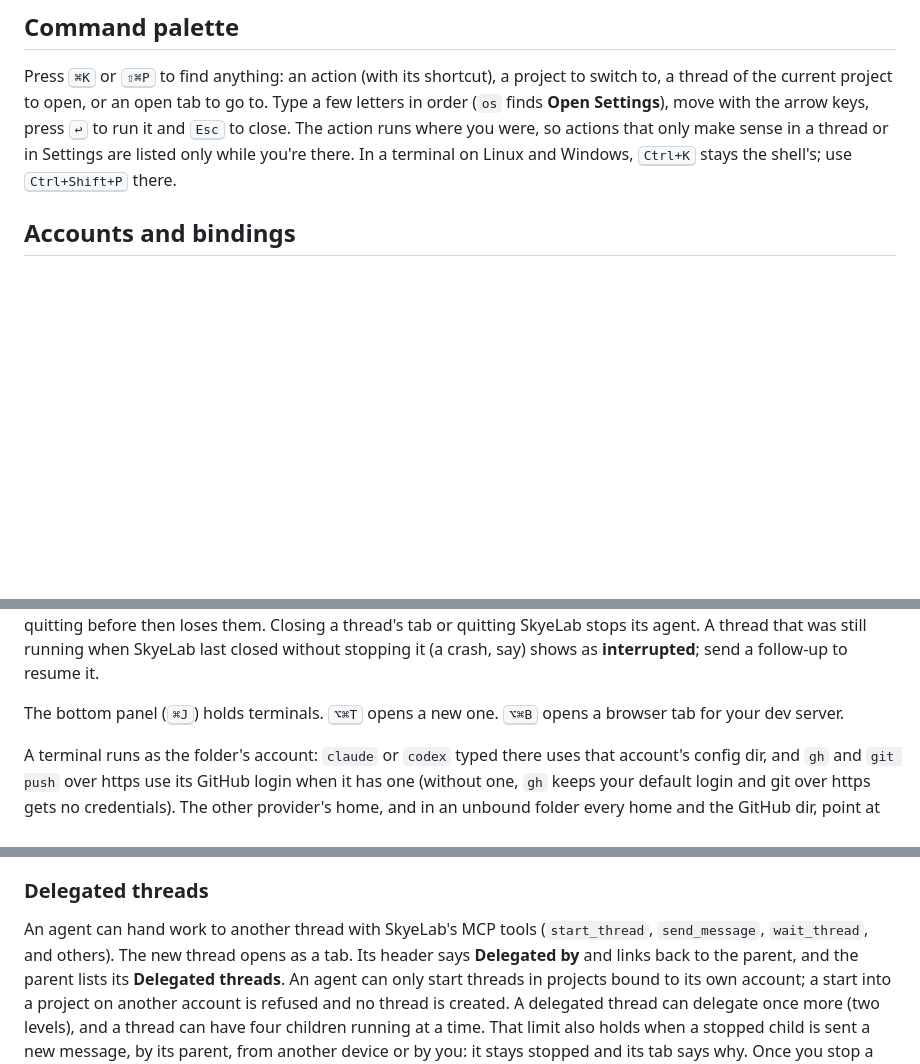
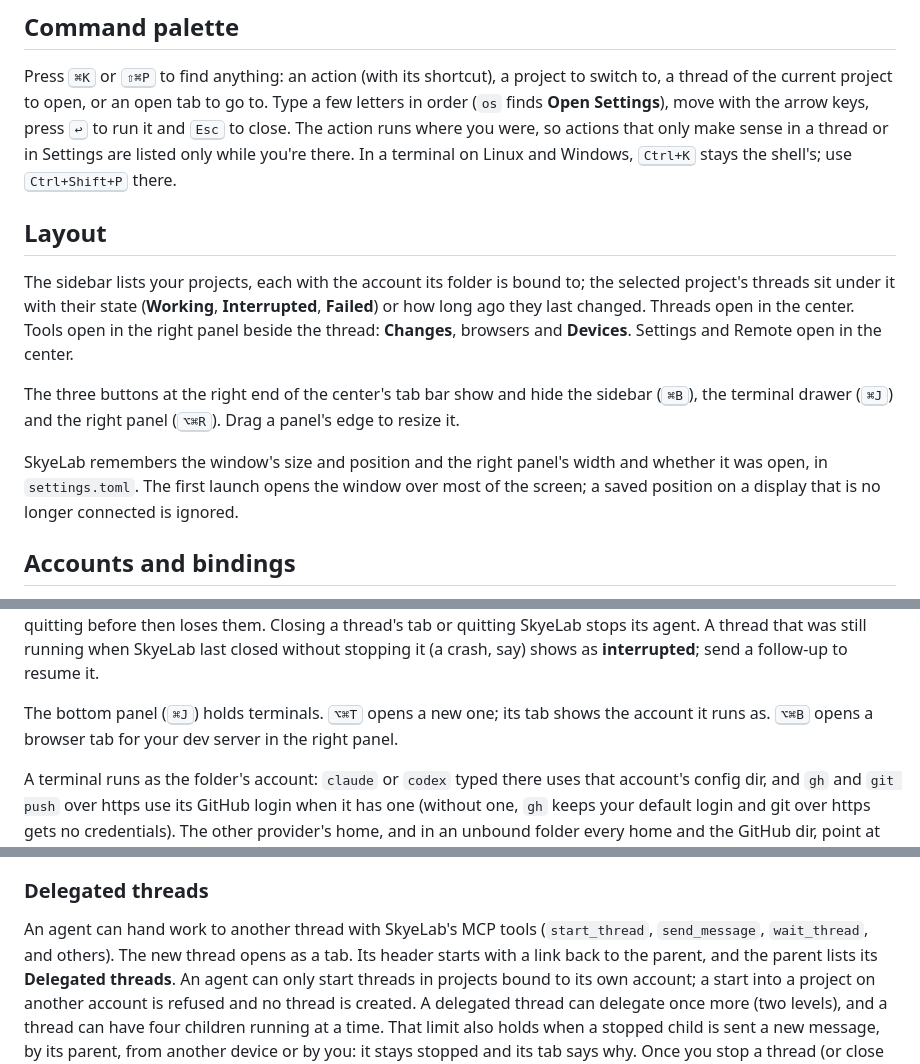
Before and after one commit to OpenSkye-Labs/skyelab, a Markdown page: docs/user-guide.md, 3 parts joined by grey strips. Rendered like a GitHub page; blank space fills up the shorter version.

```diff
--- a/docs/user-guide.md
+++ b/docs/user-guide.md
@@ -9,6 +9,20 @@ thread of the current project to open, or an open tab to go to. Type a few lette
 **Open Settings**), move with the arrow keys, press <kbd>↩</kbd> to run it and <kbd>Esc</kbd> to close. The action runs
 where you were, so actions that only make sense in a thread or in Settings are listed only while you're there.
 In a terminal on Linux and Windows, <kbd>Ctrl+K</kbd> stays the shell's; use <kbd>Ctrl+Shift+P</kbd> there.
+
+## Layout
+
+The sidebar lists your projects, each with the account its folder is bound to; the selected project's threads sit
+under it with their state (**Working**, **Interrupted**, **Failed**) or how long ago they last changed. Threads open
+in the center. Tools open in the right panel beside the thread: **Changes**, browsers and **Devices**. Settings and
+Remote open in the center.
+
+The three buttons at the right end of the center's tab bar show and hide the sidebar (<kbd>⌘B</kbd>), the terminal
+drawer (<kbd>⌘J</kbd>) and the right panel (<kbd>⌥⌘R</kbd>). Drag a panel's edge to resize it.
+
+SkyeLab remembers the window's size and position and the right panel's width and whether it was open, in
+`settings.toml`. The first launch opens the window over most of the screen; a saved position on a display that is
+no longer connected is ignored.
 
 ## Accounts and bindings
 
@@ -96,8 +110,8 @@ event, and saves them in order once the store works again. Closing the tab or qu
 Closing a thread's tab or quitting SkyeLab stops its agent. A thread that was still running when SkyeLab last closed
 without stopping it (a crash, say) shows as **interrupted**; send a follow-up to resume it.
 
-The bottom panel (<kbd>⌘J</kbd>) holds terminals. <kbd>⌥⌘T</kbd> opens a new one. <kbd>⌥⌘B</kbd> opens a browser
-tab for your dev server.
+The bottom panel (<kbd>⌘J</kbd>) holds terminals. <kbd>⌥⌘T</kbd> opens a new one; its tab shows the account it runs
+as. <kbd>⌥⌘B</kbd> opens a browser tab for your dev server in the right panel.
 
 A terminal runs as the folder's account: `claude` or `codex` typed there uses that account's config dir, and
 `gh` and `git push` over https use its GitHub login when it has one (without one, `gh` keeps your default login
@@ -125,7 +139,7 @@ don't sign in to anything in it: the agent can read that page. macOS and Linux o
 ### Delegated threads
 
 An agent can hand work to another thread with SkyeLab's MCP tools (`start_thread`, `send_message`,
-`wait_thread`, and others). The new thread opens as a tab. Its header says **Delegated by** and links back to the
+`wait_thread`, and others). The new thread opens as a tab. Its header starts with a link back to the
 parent, and the parent lists its **Delegated threads**. An agent can only start threads in projects bound to its own
 account; a start into a project on another account is refused and no thread is created. A delegated thread can
 delegate once more (two levels), and a thread can have four children running at a time. That limit also holds
```
Also changed, not shown: README.md (+2 -2 lines), docs/images/changes.png, docs/images/devices.png, docs/images/settings.png, docs/images/thread.png.
